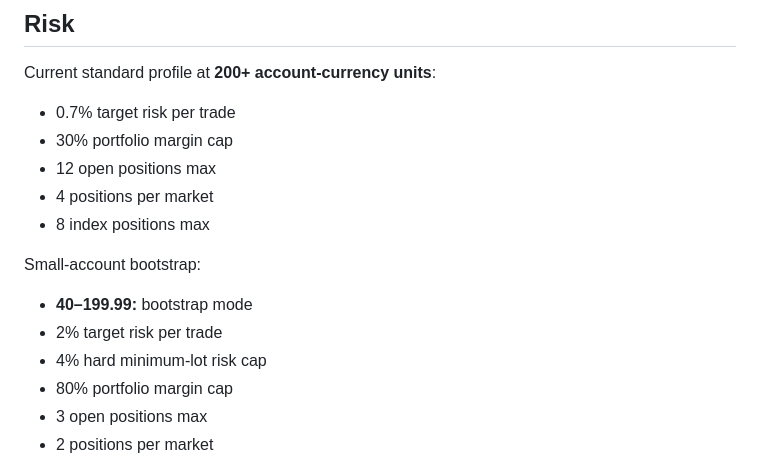
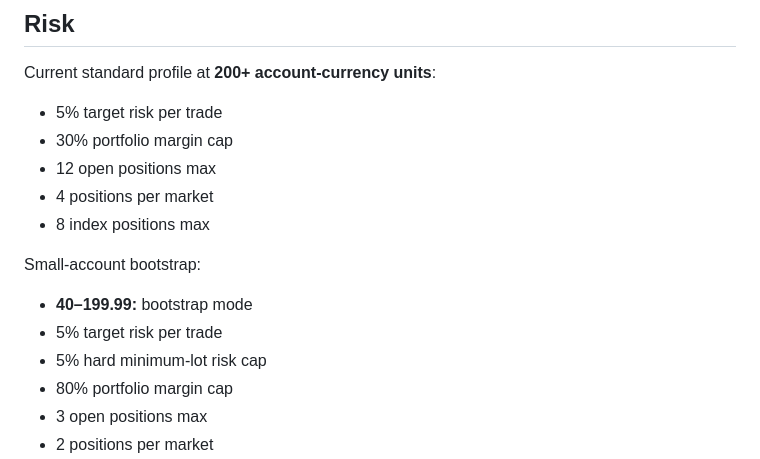
Before and after one commit to bxane-dev/cfd-bot, a Markdown page: README.md, the part around the change. GitHub-like rendering.

Commit message:
Document 5 percent demo and live risk target

```diff
--- a/README.md
+++ b/README.md
@@ -52,7 +52,7 @@ python -m app.main --mode live
 
 Current standard profile at **200+ account-currency units**:
 
-- 0.7% target risk per trade
+- 5% target risk per trade
 - 30% portfolio margin cap
 - 12 open positions max
 - 4 positions per market
@@ -61,8 +61,8 @@ Current standard profile at **200+ account-currency units**:
 Small-account bootstrap:
 
 - **40–199.99:** bootstrap mode
-- 2% target risk per trade
-- 4% hard minimum-lot risk cap
+- 5% target risk per trade
+- 5% hard minimum-lot risk cap
 - 80% portfolio margin cap
 - 3 open positions max
 - 2 positions per market
```
